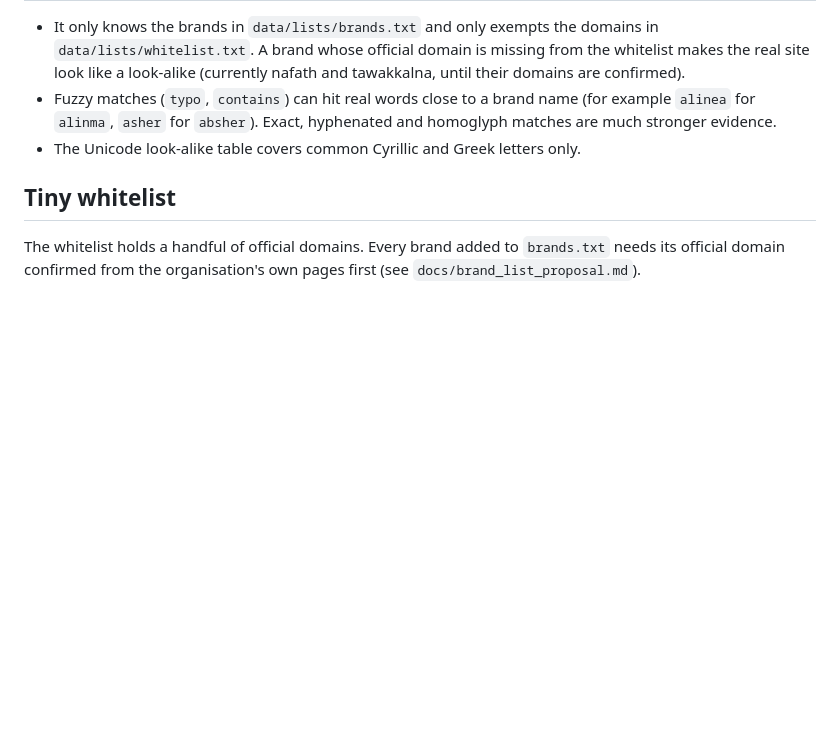
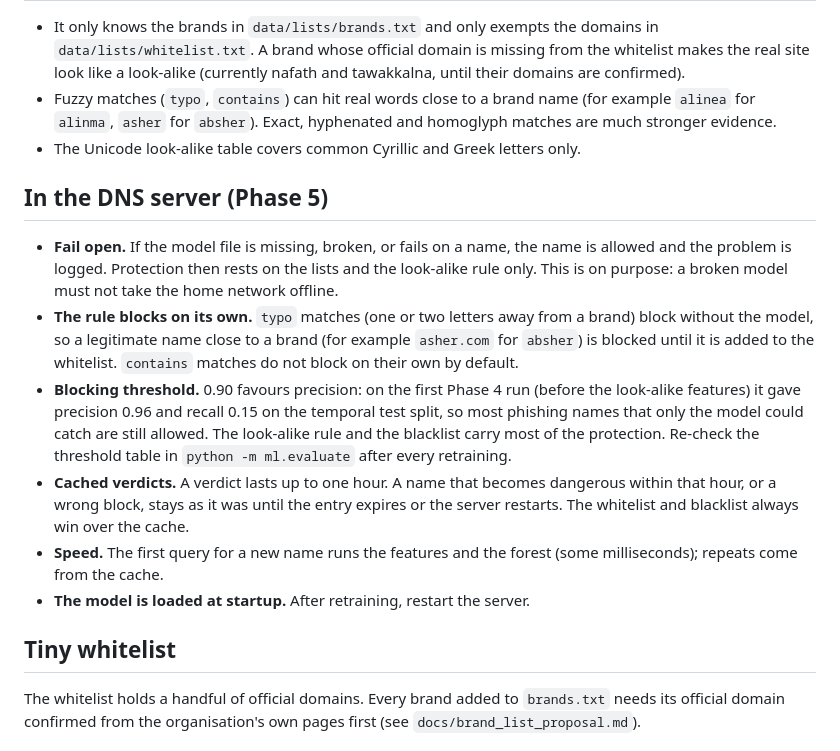
Before and after one commit to HoorFawaz/HISN, a Markdown page: docs/limitations.md, the part around the change. Drawn GitHub-style; blank space fills up the shorter version.

Commit message:
docs: add Phase 5 limitations (fail open, typo blocks, threshold, cache)

```diff
--- a/docs/limitations.md
+++ b/docs/limitations.md
@@ -42,6 +42,25 @@ Every result figure HISN reports depends on these points. Quote them next to any
   evidence.
 - The Unicode look-alike table covers common Cyrillic and Greek letters only.
 
+## In the DNS server (Phase 5)
+
+- **Fail open.** If the model file is missing, broken, or fails on a name, the name is allowed and the
+  problem is logged. Protection then rests on the lists and the look-alike rule only. This is on purpose:
+  a broken model must not take the home network offline.
+- **The rule blocks on its own.** `typo` matches (one or two letters away from a brand) block without the
+  model, so a legitimate name close to a brand (for example `asher.com` for `absher`) is blocked until it
+  is added to the whitelist. `contains` matches do not block on their own by default.
+- **Blocking threshold.** 0.90 favours precision: on the first Phase 4 run (before the look-alike
+  features) it gave precision 0.96 and recall 0.15 on the temporal test split, so most phishing names
+  that only the model could catch are still allowed. The look-alike rule and the blacklist carry most of
+  the protection. Re-check the threshold table in `python -m ml.evaluate` after every retraining.
+- **Cached verdicts.** A verdict lasts up to one hour. A name that becomes dangerous within that hour, or
+  a wrong block, stays as it was until the entry expires or the server restarts. The whitelist and
+  blacklist always win over the cache.
+- **Speed.** The first query for a new name runs the features and the forest (some milliseconds);
+  repeats come from the cache.
+- **The model is loaded at startup.** After retraining, restart the server.
+
 ## Tiny whitelist
 
 The whitelist holds a handful of official domains. Every brand added to `brands.txt` needs its
```
